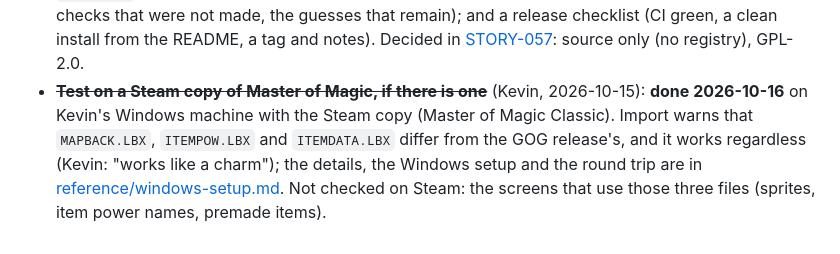
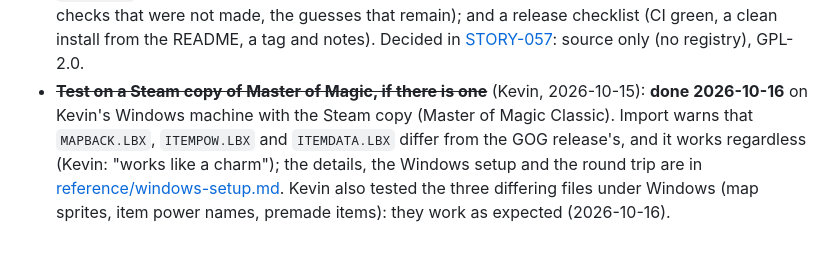
Before and after one commit to ApocryphaCipher/Mirror, a Markdown page: docs/backlog.md, the part around the change. Drawn GitHub-style.

```diff
--- a/docs/backlog.md
+++ b/docs/backlog.md
@@ -86,4 +86,4 @@ Unsorted, not yet promoted to a story.
   what the README says to a newcomer; the game files (nobody can be given them: `mix mirror.import_game` from their own copy, which files are required and which only add names or pictures, and the unhashed manifest entries `ITEMPOW.LBX` and `ITEMDATA.LBX`);
   the licence and `NOTICE.md`; the known limits to state plainly (saves only from the GOG 1.31 game, the real-game checks that were not made, the guesses that remain); and a release checklist (CI green, a clean install from the README, a tag and notes).
   Decided in [STORY-057](stories/STORY-057-first-release.md): source only (no registry), GPL-2.0.
-- ~~**Test on a Steam copy of Master of Magic, if there is one**~~ (Kevin, 2026-10-15): **done 2026-10-16** on Kevin's Windows machine with the Steam copy (Master of Magic Classic). Import warns that `MAPBACK.LBX`, `ITEMPOW.LBX` and `ITEMDATA.LBX` differ from the GOG release's, and it works regardless (Kevin: "works like a charm"); the details, the Windows setup and the round trip are in [reference/windows-setup.md](reference/windows-setup.md). Not checked on Steam: the screens that use those three files (sprites, item power names, premade items).
+- ~~**Test on a Steam copy of Master of Magic, if there is one**~~ (Kevin, 2026-10-15): **done 2026-10-16** on Kevin's Windows machine with the Steam copy (Master of Magic Classic). Import warns that `MAPBACK.LBX`, `ITEMPOW.LBX` and `ITEMDATA.LBX` differ from the GOG release's, and it works regardless (Kevin: "works like a charm"); the details, the Windows setup and the round trip are in [reference/windows-setup.md](reference/windows-setup.md). Kevin also tested the three differing files under Windows (map sprites, item power names, premade items): they work as expected (2026-10-16).
```
Also changed, not shown: README.md (+1 -1 lines), docs/reference/windows-setup.md (+5 -2 lines).
